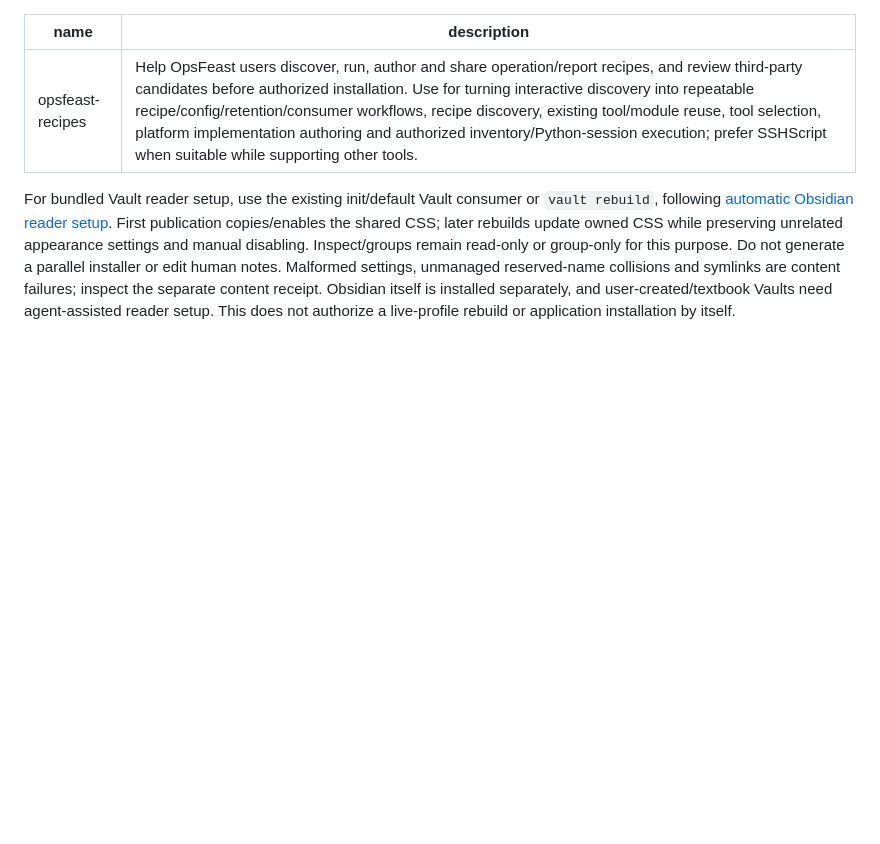
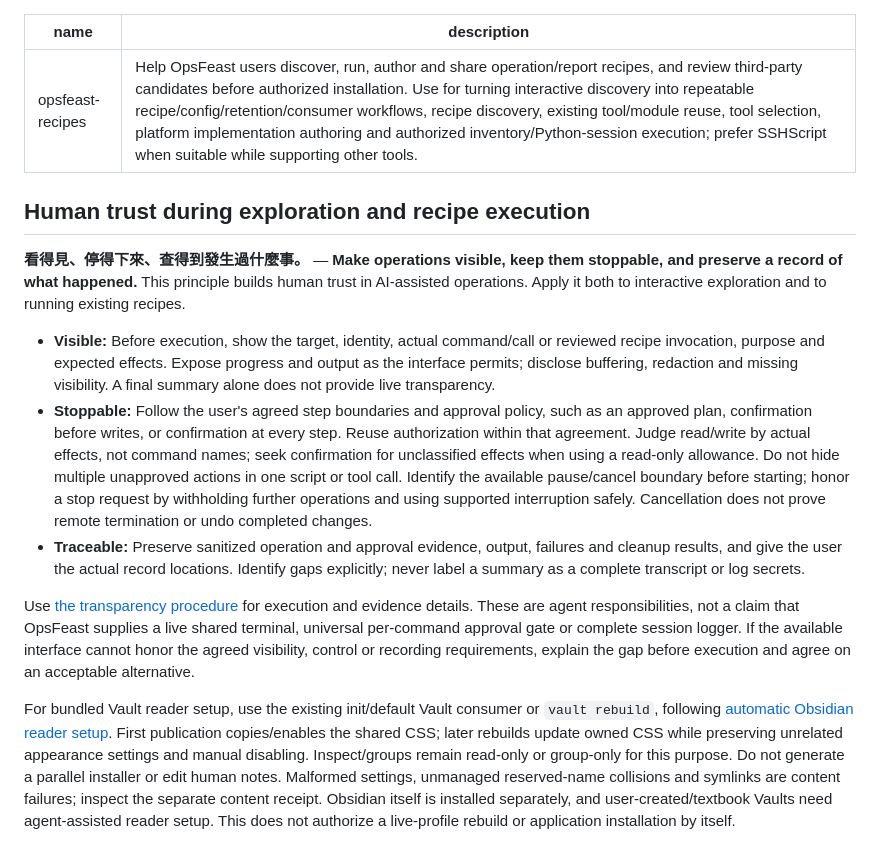
Before and after one commit to iapyeh/opsfeast, a Markdown page: skills/opsfeast-recipes/SKILL.md, the part around the change. Drawn GitHub-style; blank space fills up the shorter version.

Commit message:
Document human trust principles for agent operations
Apply visibility, stop control and traceable evidence to interactive exploration and existing recipe runs. Clarify agreed approval boundaries and current interface limitations.

Validation: skill quick_validate, local Markdown link targets, and staged diff --check passed. Documentation-only guidance; no usable tool/API changes requiring capability-map updates or product regression tests.

```diff
--- a/skills/opsfeast-recipes/SKILL.md
+++ b/skills/opsfeast-recipes/SKILL.md
@@ -2,6 +2,16 @@
 name: opsfeast-recipes
 description: Help OpsFeast users discover, run, author and share operation/report recipes, and review third-party candidates before authorized installation. Use for turning interactive discovery into repeatable recipe/config/retention/consumer workflows, recipe discovery, existing tool/module reuse, tool selection, platform implementation authoring and authorized inventory/Python-session execution; prefer SSHScript when suitable while supporting other tools.
 ---
+
+## Human trust during exploration and recipe execution
+
+**看得見、停得下來、查得到發生過什麼事。** — **Make operations visible, keep them stoppable, and preserve a record of what happened.** This principle builds human trust in AI-assisted operations. Apply it both to interactive exploration and to running existing recipes.
+
+- **Visible:** Before execution, show the target, identity, actual command/call or reviewed recipe invocation, purpose and expected effects. Expose progress and output as the interface permits; disclose buffering, redaction and missing visibility. A final summary alone does not provide live transparency.
+- **Stoppable:** Follow the user's agreed step boundaries and approval policy, such as an approved plan, confirmation before writes, or confirmation at every step. Reuse authorization within that agreement. Judge read/write by actual effects, not command names; seek confirmation for unclassified effects when using a read-only allowance. Do not hide multiple unapproved actions in one script or tool call. Identify the available pause/cancel boundary before starting; honor a stop request by withholding further operations and using supported interruption safely. Cancellation does not prove remote termination or undo completed changes.
+- **Traceable:** Preserve sanitized operation and approval evidence, output, failures and cleanup results, and give the user the actual record locations. Identify gaps explicitly; never label a summary as a complete transcript or log secrets.
+
+Use [the transparency procedure](references/exploration-to-recipe.md#transparency-first-prefer-failure-to-damage) for execution and evidence details. These are agent responsibilities, not a claim that OpsFeast supplies a live shared terminal, universal per-command approval gate or complete session logger. If the available interface cannot honor the agreed visibility, control or recording requirements, explain the gap before execution and agree on an acceptable alternative.
 
 For bundled Vault reader setup, use the existing init/default Vault consumer or `vault rebuild`, following [automatic Obsidian reader setup](../../docs/host-vault.md#automatic-obsidian-reader-setup). First publication copies/enables the shared CSS; later rebuilds update owned CSS while preserving unrelated appearance settings and manual disabling. Inspect/groups remain read-only or group-only for this purpose. Do not generate a parallel installer or edit human notes. Malformed settings, unmanaged reserved-name collisions and symlinks are content failures; inspect the separate content receipt. Obsidian itself is installed separately, and user-created/textbook Vaults need agent-assisted reader setup. This does not authorize a live-profile rebuild or application installation by itself.
 
```
Also changed, not shown: 1 other file.
